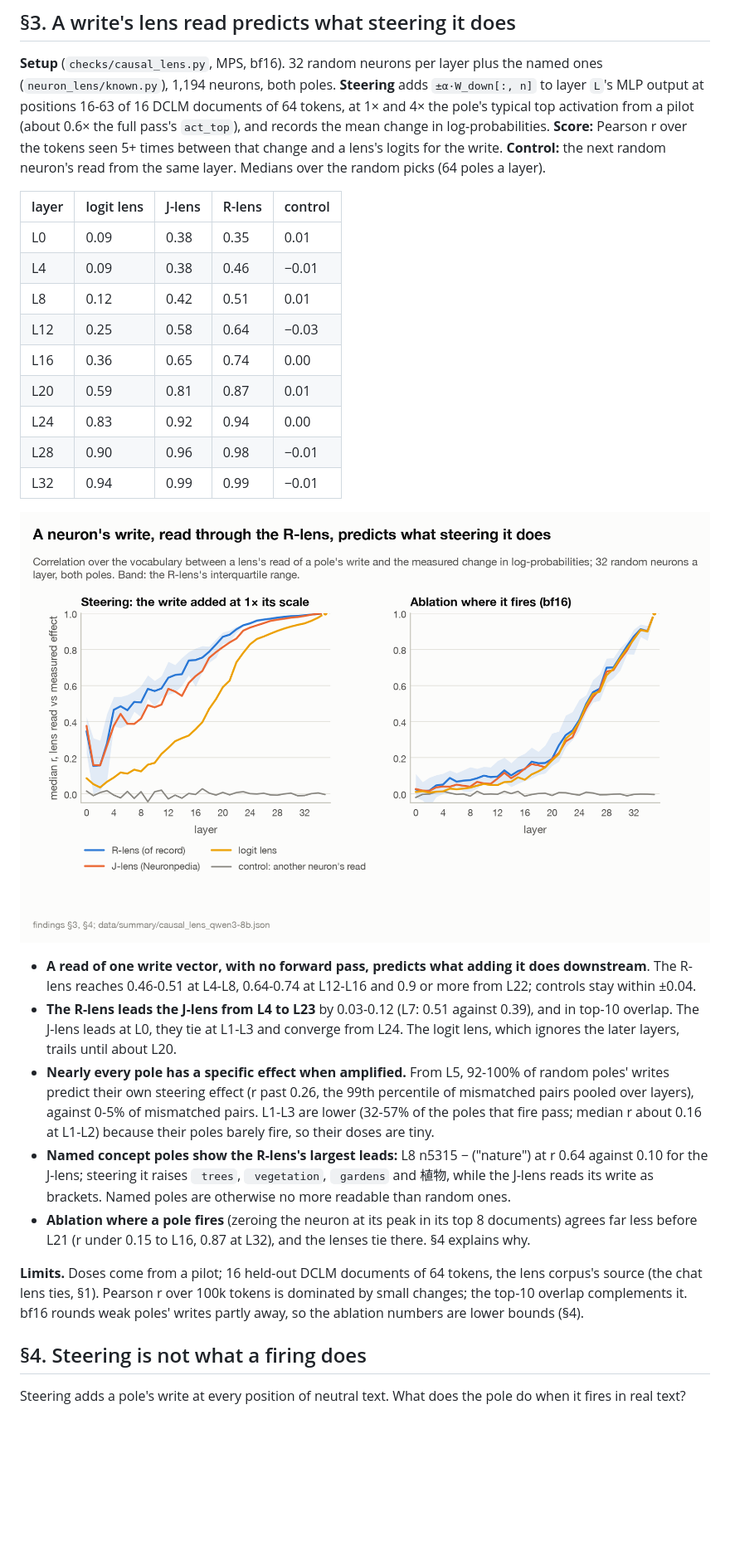
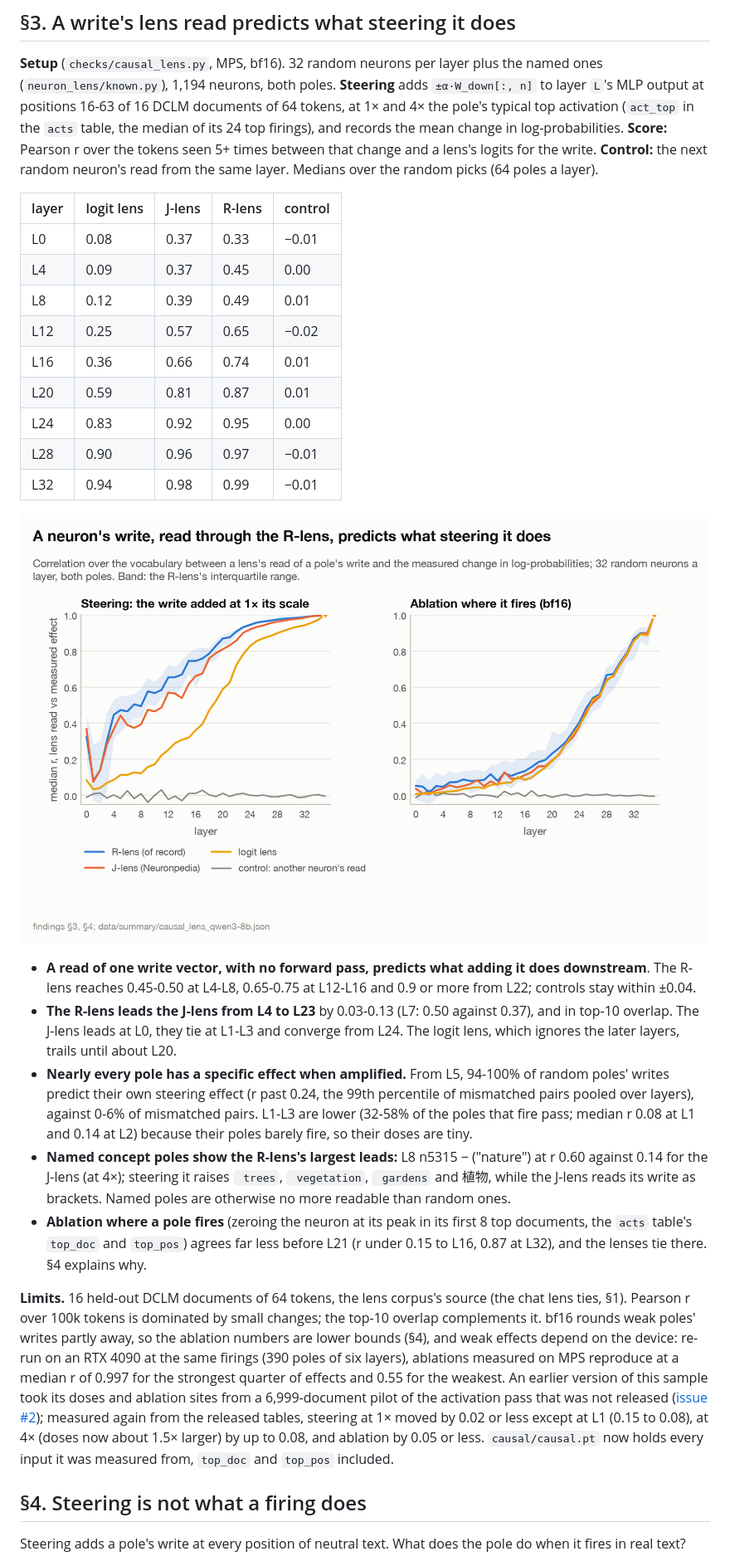
Before and after one commit to stdlogits/neuron-lens, a Markdown page: docs/findings.md, the part around one of its changes. Shown at 83% size. GitHub-like rendering; pictures changed too: docs/figures/07_steering.png; blank space fills up the shorter version.

```diff
--- a/docs/findings.md
+++ b/docs/findings.md
@@ -162,47 +163,54 @@ Python only, and chat is one synthetic dataset.
 ## §3. A write's lens read predicts what steering it does
 
 **Setup** (`checks/causal_lens.py`, MPS, bf16). 32 random neurons per layer plus the named ones
-(`neuron_lens/known.py`), 1,194 neurons, both poles. **Steering** adds `±α·W_down[:, n]` to layer
-`L`'s MLP output at positions 16-63 of 16 DCLM documents of 64 tokens, at 1× and 4× the pole's typical
-top activation from a pilot (about 0.6× the full pass's `act_top`), and records the mean change in
-log-probabilities. **Score:** Pearson r over the tokens seen 5+ times between that change and a lens's
-logits for the write. **Control:** the next random neuron's read from the same layer. Medians over the
-random picks (64 poles a layer).
+(`neuron_lens/known.py`), 1,194 neurons, both poles. **Steering** adds `±α·W_down[:, n]` to layer `L`'s
+MLP output at positions 16-63 of 16 DCLM documents of 64 tokens, at 1× and 4× the pole's typical top
+activation (`act_top` in the `acts` table, the median of its 24 top firings), and records the mean
+change in log-probabilities. **Score:** Pearson r over the tokens seen 5+ times between that change and
+a lens's logits for the write. **Control:** the next random neuron's read from the same layer. Medians
+over the random picks (64 poles a layer).
 
 | layer | logit lens | J-lens | R-lens | control |
 |---|---|---|---|---|
-| L0 | 0.09 | 0.38 | 0.35 | 0.01 |
-| L4 | 0.09 | 0.38 | 0.46 | −0.01 |
-| L8 | 0.12 | 0.42 | 0.51 | 0.01 |
-| L12 | 0.25 | 0.58 | 0.64 | −0.03 |
-| L16 | 0.36 | 0.65 | 0.74 | 0.00 |
+| L0 | 0.08 | 0.37 | 0.33 | −0.01 |
+| L4 | 0.09 | 0.37 | 0.45 | 0.00 |
+| L8 | 0.12 | 0.39 | 0.49 | 0.01 |
+| L12 | 0.25 | 0.57 | 0.65 | −0.02 |
+| L16 | 0.36 | 0.66 | 0.74 | 0.01 |
 | L20 | 0.59 | 0.81 | 0.87 | 0.01 |
-| L24 | 0.83 | 0.92 | 0.94 | 0.00 |
-| L28 | 0.90 | 0.96 | 0.98 | −0.01 |
-| L32 | 0.94 | 0.99 | 0.99 | −0.01 |
+| L24 | 0.83 | 0.92 | 0.95 | 0.00 |
+| L28 | 0.90 | 0.96 | 0.97 | −0.01 |
+| L32 | 0.94 | 0.98 | 0.99 | −0.01 |
 
 ![Lens reads against steering and ablation](figures/07_steering.png)
 
 - **A read of one write vector, with no forward pass, predicts what adding it does downstream**. The
-  R-lens reaches 0.46-0.51 at L4-L8, 0.64-0.74 at L12-L16 and 0.9 or more from L22; controls stay
+  R-lens reaches 0.45-0.50 at L4-L8, 0.65-0.75 at L12-L16 and 0.9 or more from L22; controls stay
   within ±0.04.
-- **The R-lens leads the J-lens from L4 to L23** by 0.03-0.12 (L7: 0.51 against 0.39), and in top-10
+- **The R-lens leads the J-lens from L4 to L23** by 0.03-0.13 (L7: 0.50 against 0.37), and in top-10
   overlap. The J-lens leads at L0, they tie at L1-L3 and converge from L24. The logit lens, which
   ignores the later layers, trails until about L20.
-- **Nearly every pole has a specific effect when amplified.** From L5, 92-100% of random poles' writes
-  predict their own steering effect (r past 0.26, the 99th percentile of mismatched pairs pooled over
-  layers), against 0-5% of mismatched pairs. L1-L3 are lower (32-57% of the poles that fire pass; median
-  r about 0.16 at L1-L2) because their poles barely fire, so their doses are tiny.
-- **Named concept poles show the R-lens's largest leads:** L8 n5315 − ("nature") at r 0.64 against
-  0.10 for the J-lens; steering it raises ` trees`, ` vegetation`, ` gardens` and 植物, while the
+- **Nearly every pole has a specific effect when amplified.** From L5, 94-100% of random poles' writes
+  predict their own steering effect (r past 0.24, the 99th percentile of mismatched pairs pooled over
+  layers), against 0-6% of mismatched pairs. L1-L3 are lower (32-58% of the poles that fire pass; median
+  r 0.08 at L1 and 0.14 at L2) because their poles barely fire, so their doses are tiny.
+- **Named concept poles show the R-lens's largest leads:** L8 n5315 − ("nature") at r 0.60 against
+  0.14 for the J-lens (at 4×); steering it raises ` trees`, ` vegetation`, ` gardens` and 植物, while the
   J-lens reads its write as brackets. Named poles are otherwise no more readable than random ones.
-- **Ablation where a pole fires** (zeroing the neuron at its peak in its top 8 documents) agrees far
-  less before L21 (r under 0.15 to L16, 0.87 at L32), and the lenses tie there. §4 explains why.
+- **Ablation where a pole fires** (zeroing the neuron at its peak in its first 8 top documents, the
+  `acts` table's `top_doc` and `top_pos`) agrees far less before L21 (r under 0.15 to L16, 0.87 at L32),
+  and the lenses tie there. §4 explains why.
 
-**Limits.** Doses come from a pilot; 16 held-out DCLM documents of 64 tokens, the lens corpus's source
-(the chat lens ties, §1). Pearson r over 100k tokens is dominated by small changes; the top-10 overlap
-complements it. bf16 rounds weak poles' writes partly away, so the ablation numbers are lower bounds
-(§4).
+**Limits.** 16 held-out DCLM documents of 64 tokens, the lens corpus's source (the chat lens ties, §1).
+Pearson r over 100k tokens is dominated by small changes; the top-10 overlap complements it. bf16 rounds
+weak poles' writes partly away, so the ablation numbers are lower bounds (§4), and weak effects depend
+on the device: re-run on an RTX 4090 at the same firings (390 poles of six layers), ablations measured
+on MPS reproduce at a median r of 0.997 for the strongest quarter of effects and 0.55 for the weakest.
+An earlier version of this sample took its doses and ablation sites from a 6,999-document pilot of the
+activation pass that was not released ([issue #2](https://github.com/stdlogits/neuron-lens/issues/2));
+measured again from the released tables, steering at 1× moved by 0.02 or less except at L1 (0.15 to
+0.08), at 4× (doses now about 1.5× larger) by up to 0.08, and ablation by 0.05 or less.
+`causal/causal.pt` now holds every input it was measured from, `top_doc` and `top_pos` included.
 
 ## §4. Steering is not what a firing does
 
```
Also changed, not shown: other parts of docs/findings.md (+23 -17 lines), README.md (+4 -4 lines), docs/figures/README.md (+5 -5 lines), docs/figures/03_depth_map.png, docs/figures/05_chat_lens.png, docs/figures/08_amplified_vs_in_context.png, docs/figures/09_context_linearity.png, docs/figures/18_two_models.png, 11 other files.
